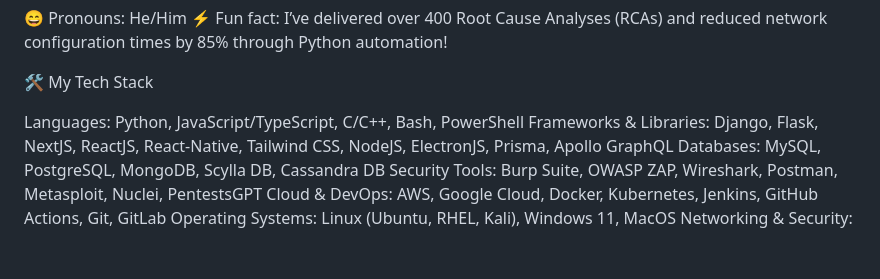
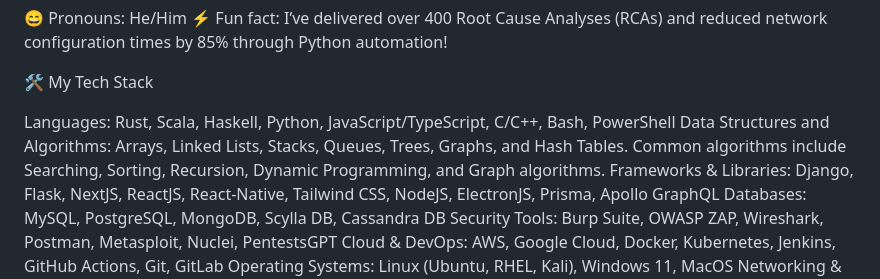
Before and after one commit to sushink70/sushink70, a Markdown page: README.md, the part around the change. Drawn GitHub-style; blank space fills up the shorter version.

```diff
--- a/README.md
+++ b/README.md
@@ -45,7 +45,8 @@ Website: https://sushink70.github.io/sushink70/
 
 🛠️ My Tech Stack
 
-Languages: Python, JavaScript/TypeScript, C/C++, Bash, PowerShell
+Languages: Rust, Scala, Haskell, Python, JavaScript/TypeScript, C/C++, Bash, PowerShell
+Data Structures and Algorithms: Arrays, Linked Lists, Stacks, Queues, Trees, Graphs, and Hash Tables. Common algorithms include Searching, Sorting, Recursion, Dynamic Programming, and Graph algorithms.
 Frameworks & Libraries: Django, Flask, NextJS, ReactJS, React-Native, Tailwind CSS, NodeJS, ElectronJS, Prisma, Apollo GraphQL
 Databases: MySQL, PostgreSQL, MongoDB, Scylla DB, Cassandra DB
 Security Tools: Burp Suite, OWASP ZAP, Wireshark, Postman, Metasploit, Nuclei, PentestsGPT
```
